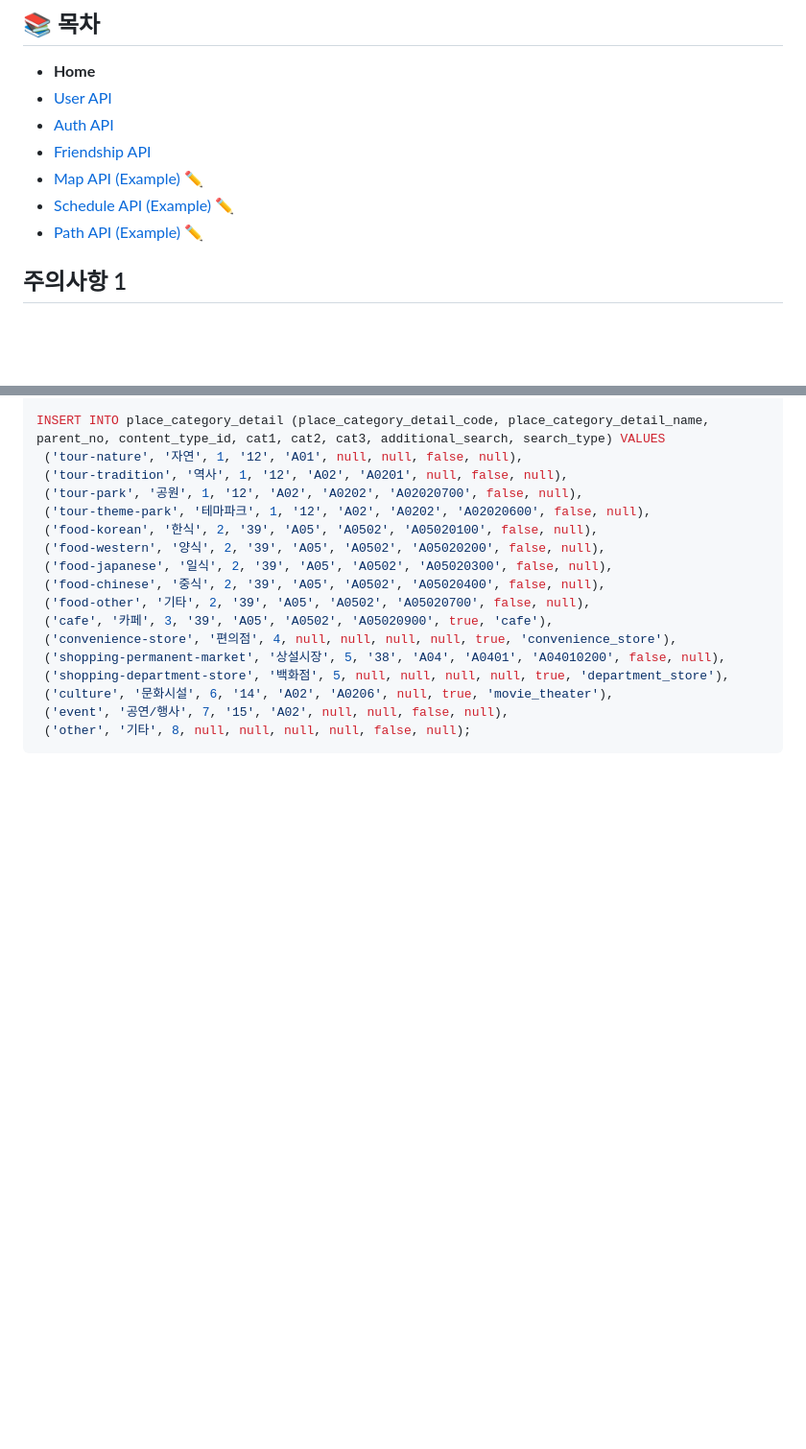
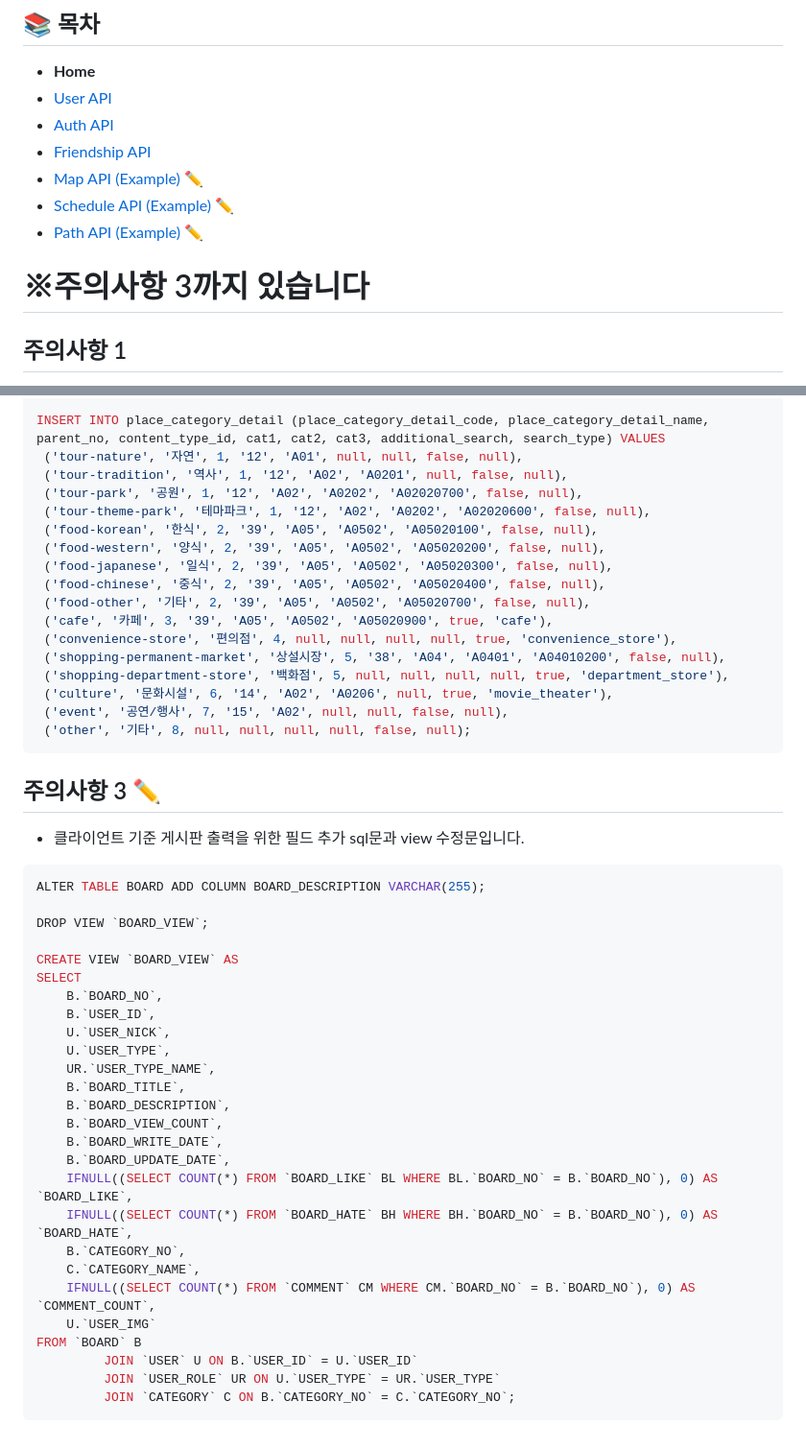
Before and after one commit to junejulySJ/Capstone, a Markdown page: Capstone/backend/README.md, 2 parts joined by grey strips. Shown at 96% size. Rendered like a GitHub page; blank space fills up the shorter version.

Commit message:
db 수정 sql문 추가

````diff
--- a/Capstone/backend/README.md
+++ b/Capstone/backend/README.md
@@ -15,6 +15,8 @@
 - [Map API](docs/MapAPI.md) [(Example)](docs/MapAPIDetail.md) ✏️
 - [Schedule API](docs/ScheduleAPI.md) [(Example)](docs/ScheduleAPIDetail.md) ✏️
 - [Path API](docs/PathAPI.md) [(Example)](docs/PathAPIDetail.md) ✏️
+
+# ※주의사항 3까지 있습니다
 
 ## 주의사항 1
 - 비밀번호 암호화 방식이 변경되어 기존 사용자로 로그인을 하려면 다음과 같은 sql문을 적용해주세요.
@@ -83,3 +85,34 @@ INSERT INTO place_category_detail (place_category_detail_code, place_category_de
  ('event', '공연/행사', 7, '15', 'A02', null, null, false, null),
  ('other', '기타', 8, null, null, null, null, false, null);
 ```
+
+## 주의사항 3 ✏️
+- 클라이언트 기준 게시판 출력을 위한 필드 추가 sql문과 view 수정문입니다.
+```mysql
+ALTER TABLE BOARD ADD COLUMN BOARD_DESCRIPTION VARCHAR(255);
+
+DROP VIEW `BOARD_VIEW`;
+
+CREATE VIEW `BOARD_VIEW` AS
+SELECT
+    B.`BOARD_NO`,
+    B.`USER_ID`,
+    U.`USER_NICK`,
+    U.`USER_TYPE`,
+    UR.`USER_TYPE_NAME`,
+    B.`BOARD_TITLE`,
+    B.`BOARD_DESCRIPTION`,
+    B.`BOARD_VIEW_COUNT`,
+    B.`BOARD_WRITE_DATE`,
+    B.`BOARD_UPDATE_DATE`,
+    IFNULL((SELECT COUNT(*) FROM `BOARD_LIKE` BL WHERE BL.`BOARD_NO` = B.`BOARD_NO`), 0) AS `BOARD_LIKE`,
+    IFNULL((SELECT COUNT(*) FROM `BOARD_HATE` BH WHERE BH.`BOARD_NO` = B.`BOARD_NO`), 0) AS `BOARD_HATE`,
+    B.`CATEGORY_NO`,
+    C.`CATEGORY_NAME`,
+    IFNULL((SELECT COUNT(*) FROM `COMMENT` CM WHERE CM.`BOARD_NO` = B.`BOARD_NO`), 0) AS `COMMENT_COUNT`,
+    U.`USER_IMG`
+FROM `BOARD` B
+         JOIN `USER` U ON B.`USER_ID` = U.`USER_ID`
+         JOIN `USER_ROLE` UR ON U.`USER_TYPE` = UR.`USER_TYPE`
+         JOIN `CATEGORY` C ON B.`CATEGORY_NO` = C.`CATEGORY_NO`;
+```
````
